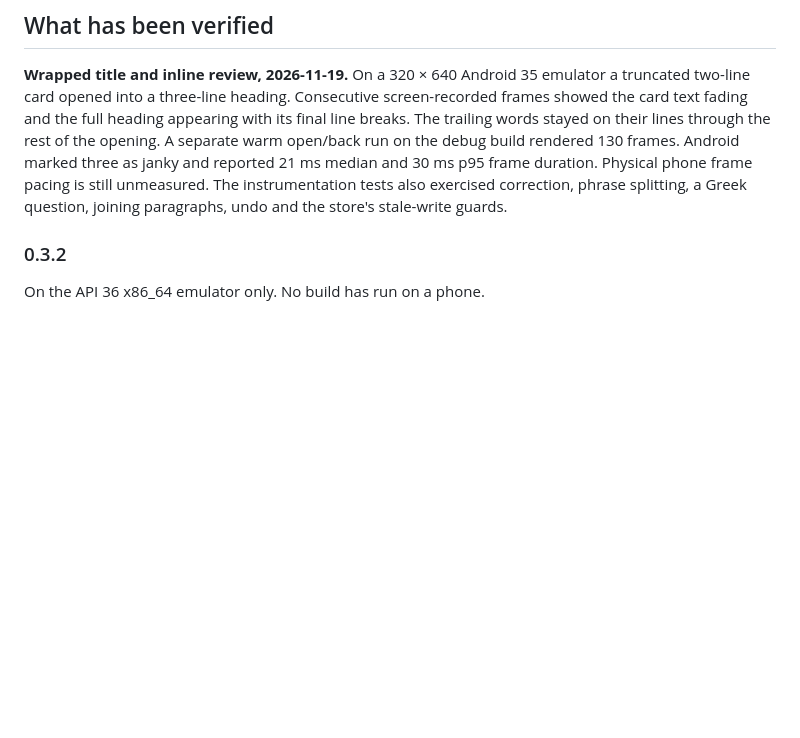
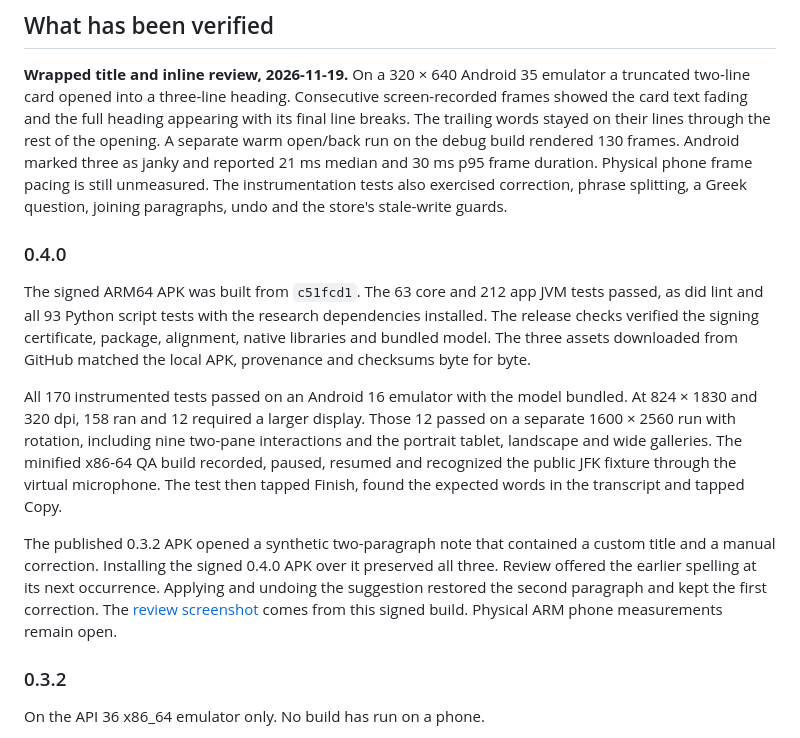
Before and after one commit to andreizpgh/Focal, a Markdown page: docs/testing.md, the part around the change. Rendered like a GitHub page; blank space fills up the shorter version.

```diff
--- a/docs/testing.md
+++ b/docs/testing.md
@@ -132,6 +132,30 @@ rendered 130 frames. Android marked three as janky and reported 21 ms median
 and 30 ms p95 frame duration. Physical phone frame pacing is still unmeasured.
 The instrumentation tests also exercised correction, phrase splitting, a
 Greek question, joining paragraphs, undo and the store's stale-write guards.
+
+### 0.4.0
+
+The signed ARM64 APK was built from `c51fcd1`. The 63 core and 212 app JVM
+tests passed, as did lint and all 93 Python script tests with the research
+dependencies installed. The release checks verified the signing certificate,
+package, alignment, native libraries and bundled model. The three assets
+downloaded from GitHub matched the local APK, provenance and checksums byte
+for byte.
+
+All 170 instrumented tests passed on an Android 16 emulator with the model
+bundled. At 824 × 1830 and 320 dpi, 158 ran and 12 required a larger display.
+Those 12 passed on a separate 1600 × 2560 run with rotation, including nine
+two-pane interactions and the portrait tablet, landscape and wide galleries.
+The minified x86-64 QA build recorded, paused, resumed and recognized the
+public JFK fixture through the virtual microphone. The test then tapped Finish,
+found the expected words in the transcript and tapped Copy.
+
+The published 0.3.2 APK opened a synthetic two-paragraph note that contained
+a custom title and a manual correction. Installing the signed 0.4.0 APK over
+it preserved all three. Review offered the earlier spelling at its next
+occurrence. Applying and undoing the suggestion restored the second paragraph
+and kept the first correction. The [review screenshot](screenshots/word-review-light.png)
+comes from this signed build. Physical ARM phone measurements remain open.
 
 ### 0.3.2
 
```
Also changed, not shown: README.md (+3 -2 lines), docs/install.md (+3 -1 lines), docs/screenshots/word-review-light.png (added).
